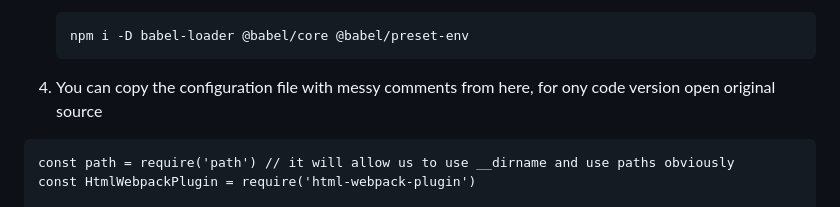
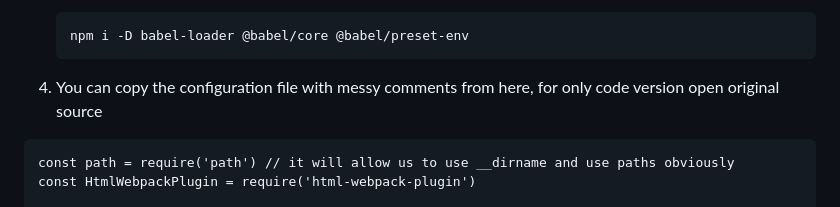
Before and after one commit to kshetritej/webpack-conf, a Markdown page: README.md, the part around the change. GitHub-like rendering.

````diff
--- a/README.md
+++ b/README.md
@@ -40,7 +40,7 @@ You will be prompted to install dependencies when running dev server for first t
     ```
     npm i -D babel-loader @babel/core @babel/preset-env
     ```
-4. You can copy the configuration file with messy comments from here, for ony code version open original source
+4. You can copy the configuration file with messy comments from here, for only code version open original source
 ```
 const path = require('path') // it will allow us to use __dirname and use paths obviously
 const HtmlWebpackPlugin = require('html-webpack-plugin')
````
